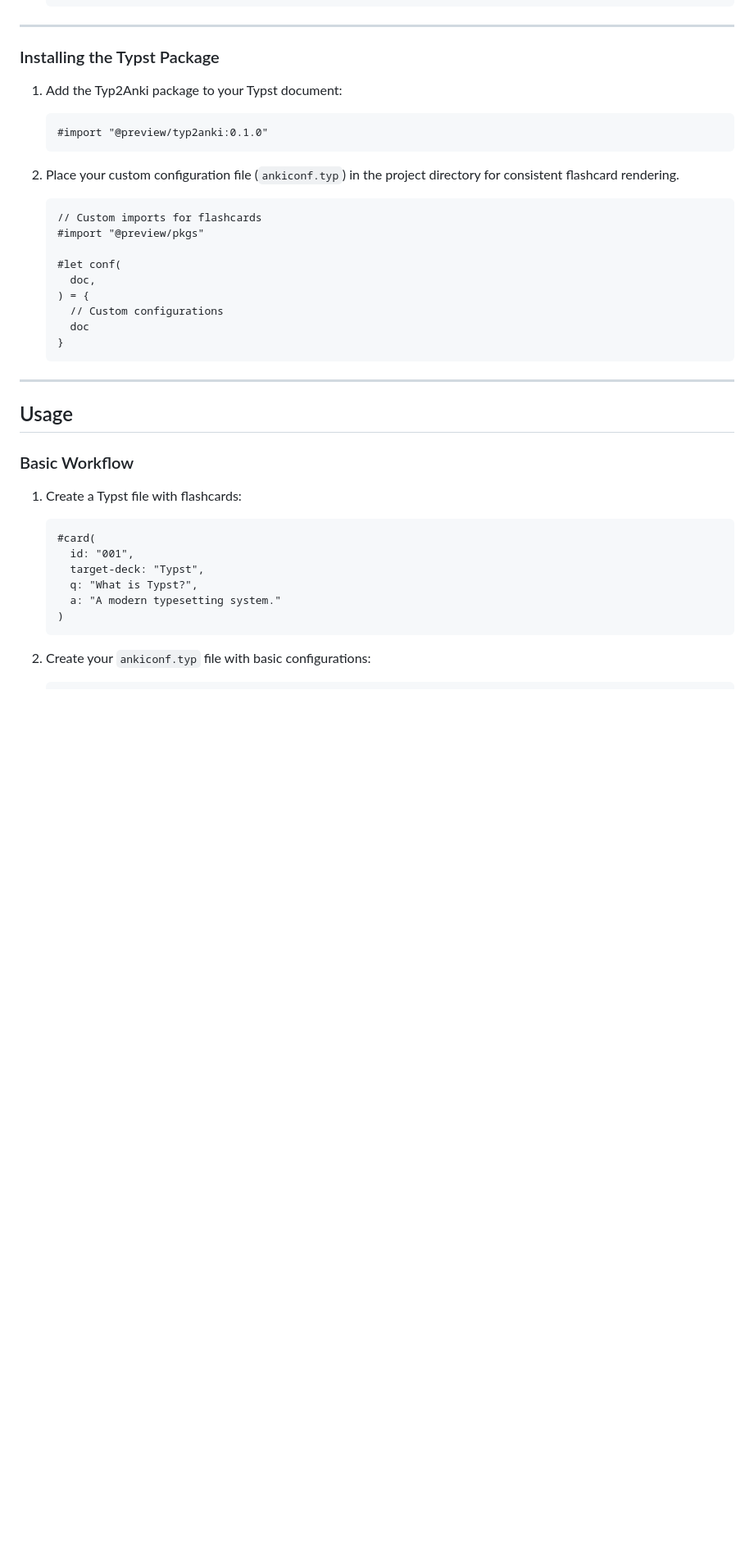
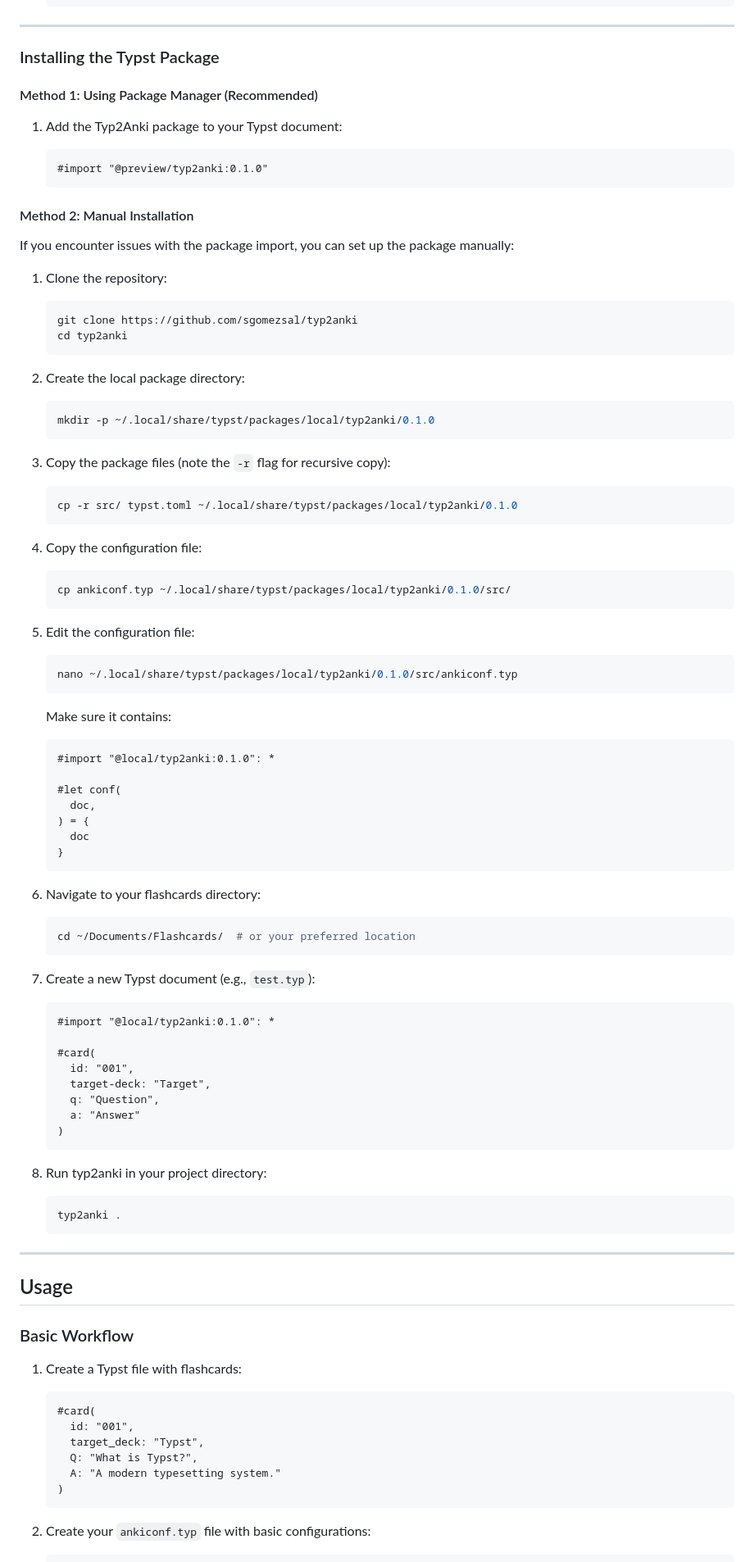
Before and after one commit to sgomezsal/typ2anki, a Markdown page: README.md, the part around the change printed below. Shown: that part at 82% size. Drawn GitHub-style; blank space fills up the shorter version.

Commit message:
docs: add manual package installation instructions

````diff
--- a/README.md
+++ b/README.md
@@ -80,26 +80,75 @@
 
 ### Installing the Typst Package
 
+#### Method 1: Using Package Manager (Recommended)
+
 1. Add the Typ2Anki package to your Typst document:
 
    ```typst
    #import "@preview/typ2anki:0.1.0"
    ```
 
-2. Place your custom configuration file (`ankiconf.typ`) in the project directory for consistent flashcard rendering.
+#### Method 2: Manual Installation
 
+If you encounter issues with the package import, you can set up the package manually:
+
+1. Clone the repository:
+   ```bash
+   git clone https://github.com/sgomezsal/typ2anki
+   cd typ2anki
+   ```
+
+2. Create the local package directory:
+   ```bash
+   mkdir -p ~/.local/share/typst/packages/local/typ2anki/0.1.0
+   ```
+
+3. Copy the package files (note the `-r` flag for recursive copy):
+   ```bash
+   cp -r src/ typst.toml ~/.local/share/typst/packages/local/typ2anki/0.1.0
+   ```
+
+4. Copy the configuration file:
+   ```bash
+   cp ankiconf.typ ~/.local/share/typst/packages/local/typ2anki/0.1.0/src/
+   ```
+
+5. Edit the configuration file:
+   ```bash
+   nano ~/.local/share/typst/packages/local/typ2anki/0.1.0/src/ankiconf.typ
+   ```
+   Make sure it contains:
    ```typst
-   // Custom imports for flashcards
-   #import "@preview/pkgs"
+   #import "@local/typ2anki:0.1.0": *
 
    #let conf(
      doc,
    ) = {
-     // Custom configurations
      doc
    }
    ```
 
+6. Navigate to your flashcards directory:
+   ```bash
+   cd ~/Documents/Flashcards/  # or your preferred location
+   ```
+
+7. Create a new Typst document (e.g., `test.typ`):
+   ```typst
+   #import "@local/typ2anki:0.1.0": *
+
+   #card(
+     id: "001",
+     target-deck: "Target",
+     q: "Question",
+     a: "Answer"
+   )
+   ```
+
+6. Run typ2anki in your project directory:
+   ```bash
+   typ2anki .
+   ```
 ---
 
 ## Usage
@@ -111,9 +160,9 @@
    ```typst
    #card(
      id: "001",
-     target-deck: "Typst",
-     q: "What is Typst?",
-     a: "A modern typesetting system."
+     target_deck: "Typst",
+     Q: "What is Typst?",
+     A: "A modern typesetting system."
    )
    ```
 
````
Also changed, not shown: other parts of README.md (+4 -4 lines).
